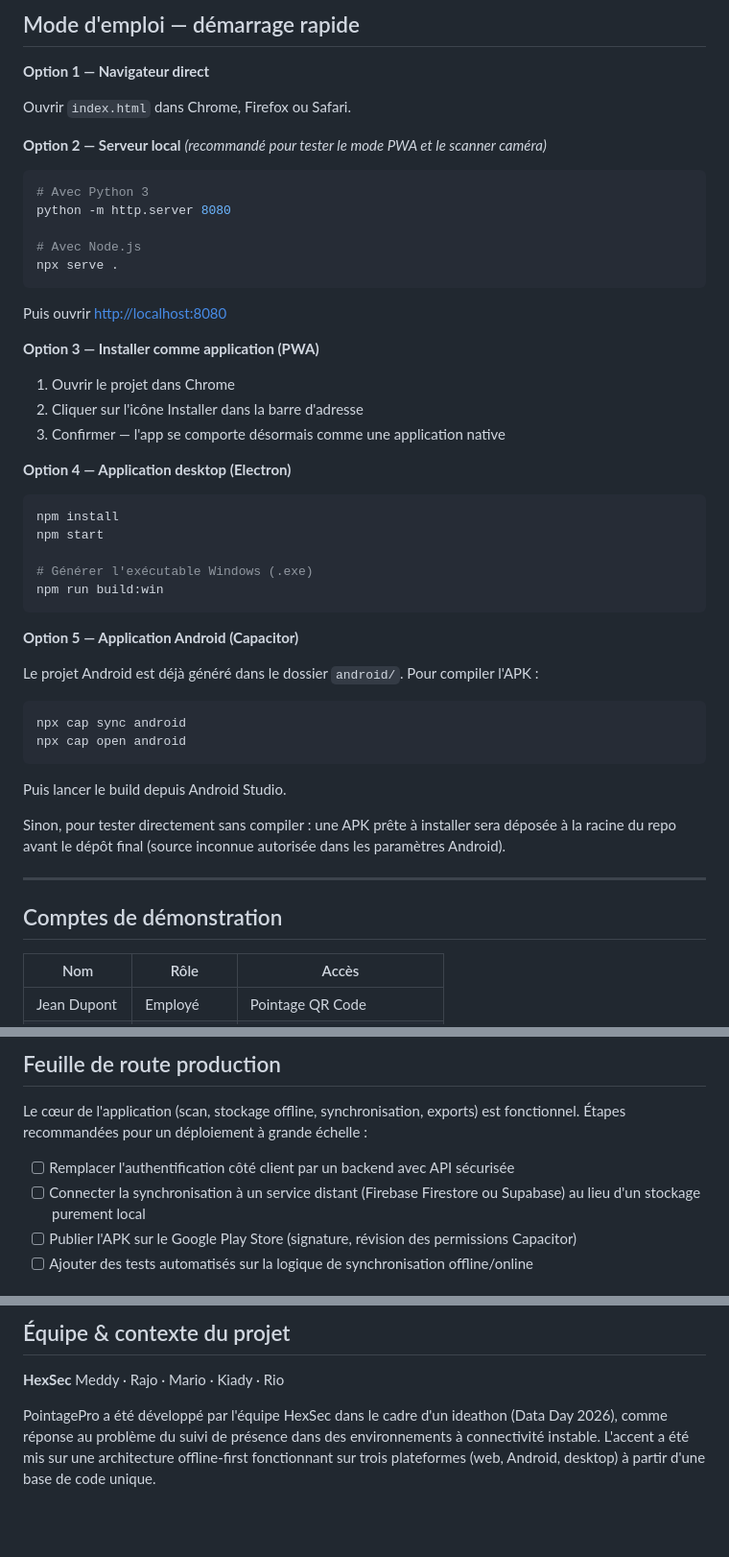
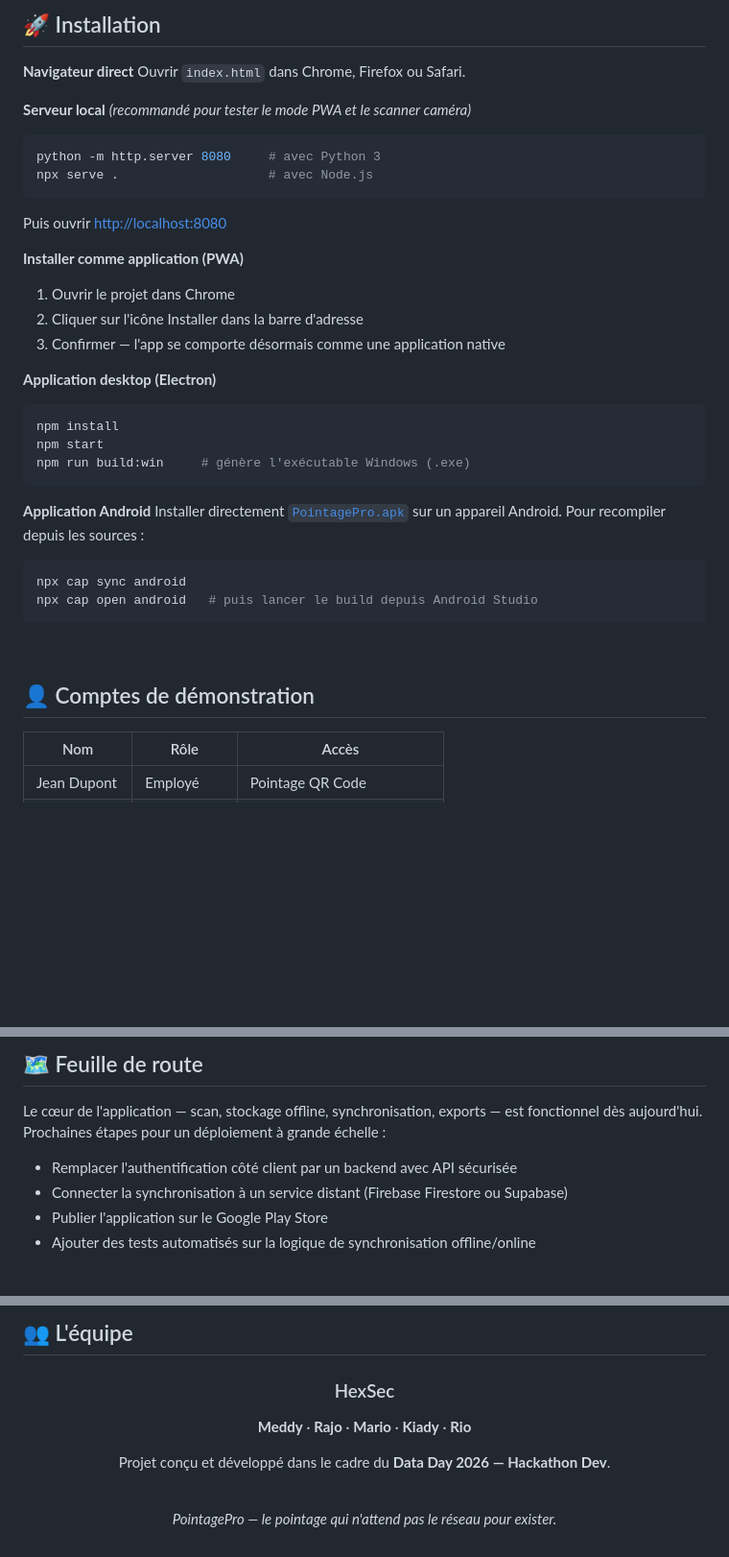
Before and after one commit to otsutsukirajo-dev/Hexsec_-_Ideathon, a Markdown page: README.md, 3 parts joined by grey strips. Shown at 96% size. Rendered like a GitHub page; blank space fills up the shorter version.

````diff
--- a/README.md
+++ b/README.md
@@ -85,52 +85,39 @@ Conçu pour des contextes à connectivité instable (terrain, zones rurales, sit
 
-## Mode d'emploi — démarrage rapide
+## 🚀 Installation
 
-**Option 1 — Navigateur direct**
-
+**Navigateur direct**
 Ouvrir `index.html` dans Chrome, Firefox ou Safari.
 
-**Option 2 — Serveur local** *(recommandé pour tester le mode PWA et le scanner caméra)*
-
+**Serveur local** *(recommandé pour tester le mode PWA et le scanner caméra)*
 ```bash
-# Avec Python 3
-python -m http.server 8080
-
-# Avec Node.js
-npx serve .
+python -m http.server 8080     # avec Python 3
+npx serve .                    # avec Node.js
 ```
 Puis ouvrir [http://localhost:8080](http://localhost:8080)
 
-**Option 3 — Installer comme application (PWA)**
-
+**Installer comme application (PWA)**
 1. Ouvrir le projet dans Chrome
 2. Cliquer sur l'icône Installer dans la barre d'adresse
 3. Confirmer — l'app se comporte désormais comme une application native
 
-**Option 4 — Application desktop (Electron)**
-
+**Application desktop (Electron)**
 ```bash
 npm install
 npm start
-
-# Générer l'exécutable Windows (.exe)
-npm run build:win
+npm run build:win     # génère l'exécutable Windows (.exe)
 ```
 
-**Option 5 — Application Android (Capacitor)**
-
-Le projet Android est déjà généré dans le dossier `android/`. Pour compiler l'APK :
-
+**Application Android**
+Installer directement [`PointagePro.apk`](./PointagePro.apk) sur un appareil Android.
+Pour recompiler depuis les sources :
 ```bash
 npx cap sync android
-npx cap open android
+npx cap open android   # puis lancer le build depuis Android Studio
 ```
-Puis lancer le build depuis Android Studio.
 
-Sinon, pour tester directement sans compiler : une APK prête à installer sera déposée à la racine du repo avant le dépôt final (source inconnue autorisée dans les paramètres Android).
+<br>
 
----
-
-## Comptes de démonstration
+## 👤 Comptes de démonstration
 
 | Nom | Rôle | Accès |
 |---|---|---|
@@ -179,10 +166,10 @@ pointagepro/
 
-## Feuille de route production
+## 🗺 Feuille de route
 
-Le cœur de l'application (scan, stockage offline, synchronisation, exports) est fonctionnel. Étapes recommandées pour un déploiement à grande échelle :
+Le cœur de l'application — scan, stockage offline, synchronisation, exports — est fonctionnel dès aujourd'hui. Prochaines étapes pour un déploiement à grande échelle :
 
-- [ ] Remplacer l'authentification côté client par un backend avec API sécurisée
-- [ ] Connecter la synchronisation à un service distant (Firebase Firestore ou Supabase) au lieu d'un stockage purement local
-- [ ] Publier l'APK sur le Google Play Store (signature, révision des permissions Capacitor)
-- [ ] Ajouter des tests automatisés sur la logique de synchronisation offline/online
+- Remplacer l'authentification côté client par un backend avec API sécurisée
+- Connecter la synchronisation à un service distant (Firebase Firestore ou Supabase)
+- Publier l'application sur le Google Play Store
+- Ajouter des tests automatisés sur la logique de synchronisation offline/online
 
@@ -190,7 +177,19 @@ Le cœur de l'application (scan, stockage offline, synchronisation, exports) est
 
-## Équipe & contexte du projet
+## 👥 L'équipe
 
-**HexSec**
-Meddy · Rajo · Mario · Kiady · Rio
+<div align="center">
 
-PointagePro a été développé par l'équipe HexSec dans le cadre d'un ideathon (Data Day 2026), comme réponse au problème du suivi de présence dans des environnements à connectivité instable. L'accent a été mis sur une architecture offline-first fonctionnant sur trois plateformes (web, Android, desktop) à partir d'une base de code unique.
+### HexSec
+
+**Meddy** · **Rajo** · **Mario** · **Kiady** · **Rio**
+
+Projet conçu et développé dans le cadre du **Data Day 2026 — Hackathon Dev**.
+
+</div>
+
+<br>
+
+<div align="center">
+
+*PointagePro — le pointage qui n'attend pas le réseau pour exister.*
+
````
Also changed, not shown: other parts of README.md (+52 -51 lines).
